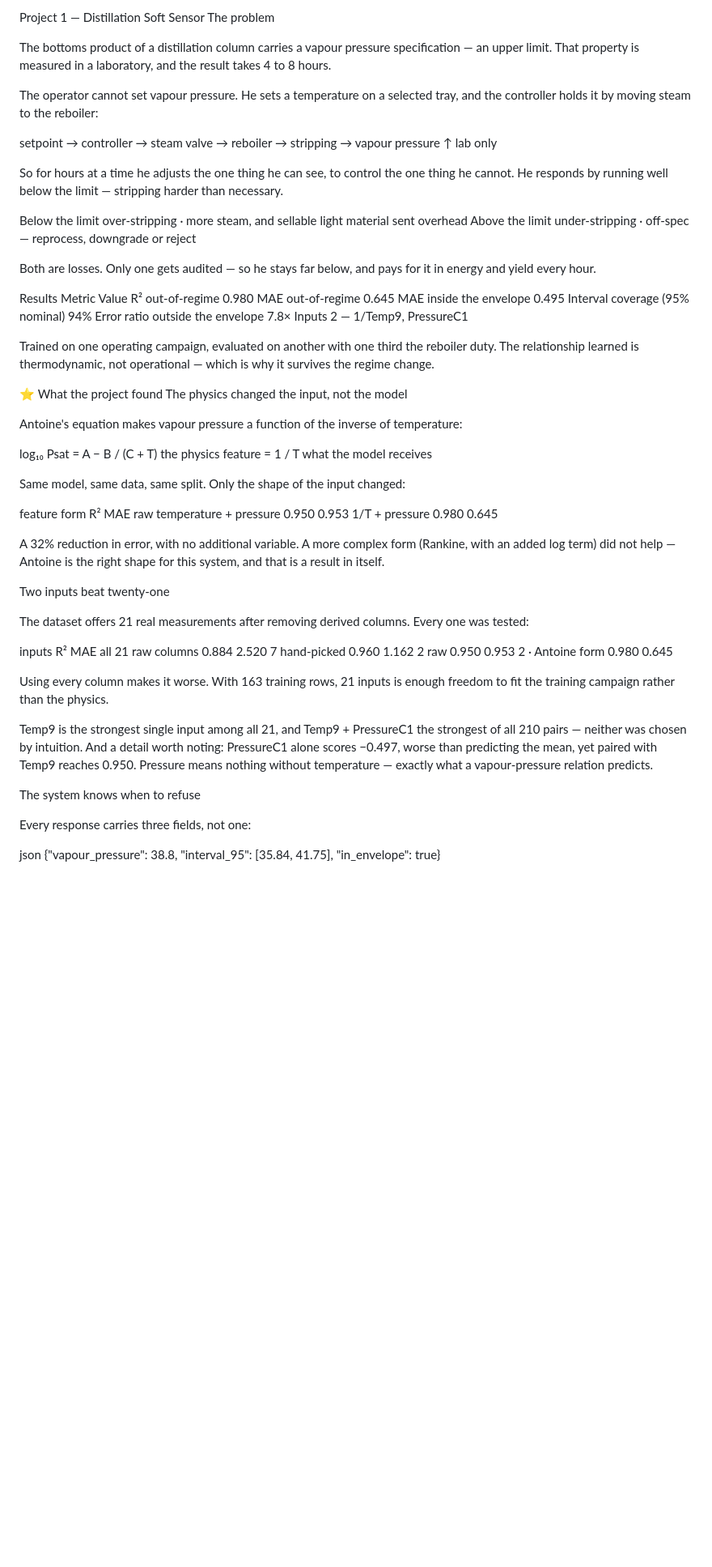
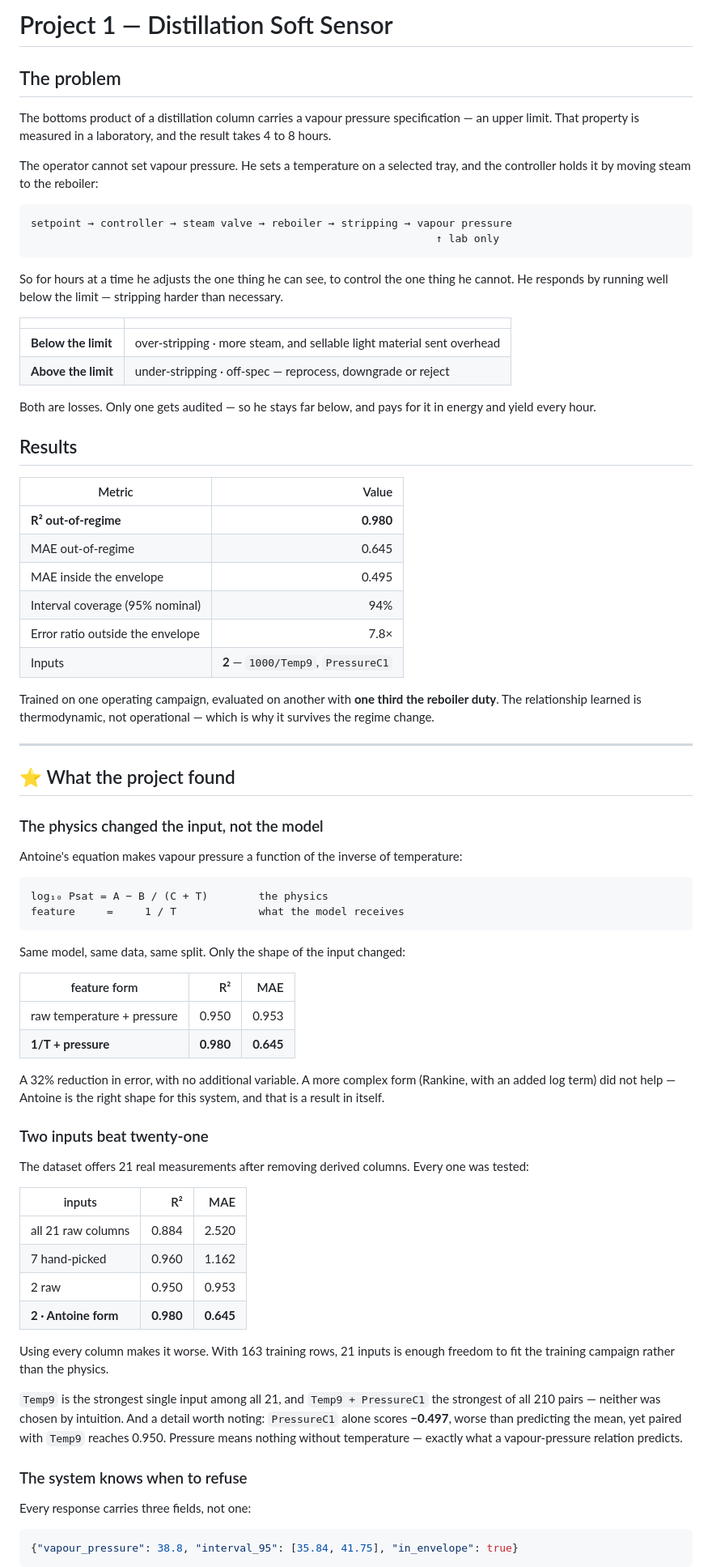
Before and after one commit to EngMtaleb/chemai, a Markdown page: projects/p01_soft_sensor/README.md, the part around one of its changes. Shown at 81% size. Drawn GitHub-style; blank space fills up the shorter version.

````diff
--- a/projects/p01_soft_sensor/README.md
+++ b/projects/p01_soft_sensor/README.md
@@ -1,66 +1,90 @@
-Project 1 — Distillation Soft Sensor
-The problem
+# Project 1 — Distillation Soft Sensor
 
-The bottoms product of a distillation column carries a vapour pressure specification — an upper limit. That property is measured in a laboratory, and the result takes 4 to 8 hours.
+## The problem
 
-The operator cannot set vapour pressure. He sets a temperature on a selected tray, and the controller holds it by moving steam to the reboiler:
+The bottoms product of a distillation column carries a vapour pressure specification — an upper
+limit. That property is measured in a laboratory, and the result takes 4 to 8 hours.
 
+The operator cannot set vapour pressure. He sets a temperature on a selected tray, and the
+controller holds it by moving steam to the reboiler:
+
+```
 setpoint → controller → steam valve → reboiler → stripping → vapour pressure
                                                                 ↑ lab only
+```
 
-So for hours at a time he adjusts the one thing he can see, to control the one thing he cannot. He responds by running well below the limit — stripping harder than necessary.
+So for hours at a time he adjusts the one thing he can see, to control the one thing he cannot. He
+responds by running well below the limit — stripping harder than necessary.
 
+| | |
+|---|---|
+| **Below the limit** | over-stripping · more steam, and sellable light material sent overhead |
+| **Above the limit** | under-stripping · off-spec — reprocess, downgrade or reject |
 
-Below the limit	over-stripping · more steam, and sellable light material sent overhead
-Above the limit	under-stripping · off-spec — reprocess, downgrade or reject
+Both are losses. Only one gets audited — so he stays far below, and pays for it in energy and yield
+every hour.
 
-Both are losses. Only one gets audited — so he stays far below, and pays for it in energy and yield every hour.
+## Results
 
-Results
-Metric	Value
-R² out-of-regime	0.980
-MAE out-of-regime	0.645
-MAE inside the envelope	0.495
-Interval coverage (95% nominal)	94%
-Error ratio outside the envelope	7.8×
-Inputs	2 — 1/Temp9, PressureC1
+| Metric | Value |
+|---|---:|
+| **R² out-of-regime** | **0.980** |
+| MAE out-of-regime | 0.645 |
+| MAE inside the envelope | 0.495 |
+| Interval coverage (95% nominal) | 94% |
+| Error ratio outside the envelope | 7.8× |
+| Inputs | **2** — `1000/Temp9`, `PressureC1` |
 
-Trained on one operating campaign, evaluated on another with one third the reboiler duty. The relationship learned is thermodynamic, not operational — which is why it survives the regime change.
+Trained on one operating campaign, evaluated on another with **one third the reboiler duty**. The
+relationship learned is thermodynamic, not operational — which is why it survives the regime change.
 
-⭐ What the project found
-The physics changed the input, not the model
+---
+
+## ⭐ What the project found
+
+### The physics changed the input, not the model
 
 Antoine's equation makes vapour pressure a function of the inverse of temperature:
 
+```
 log₁₀ Psat = A − B / (C + T)        the physics
 feature     =     1 / T             what the model receives
+```
 
 Same model, same data, same split. Only the shape of the input changed:
 
-feature form	R²	MAE
-raw temperature + pressure	0.950	0.953
-1/T + pressure	0.980	0.645
+| feature form | R² | MAE |
+|---|---:|---:|
+| raw temperature + pressure | 0.950 | 0.953 |
+| **1/T + pressure** | **0.980** | **0.645** |
 
-A 32% reduction in error, with no additional variable. A more complex form (Rankine, with an added log term) did not help — Antoine is the right shape for this system, and that is a result in itself.
+A 32% reduction in error, with no additional variable. A more complex form (Rankine, with an added
+log term) did not help — Antoine is the right shape for this system, and that is a result in itself.
 
-Two inputs beat twenty-one
+### Two inputs beat twenty-one
 
 The dataset offers 21 real measurements after removing derived columns. Every one was tested:
 
-inputs	R²	MAE
-all 21 raw columns	0.884	2.520
-7 hand-picked	0.960	1.162
-2 raw	0.950	0.953
-2 · Antoine form	0.980	0.645
+| inputs | R² | MAE |
+|---|---:|---:|
+| all 21 raw columns | 0.884 | 2.520 |
+| 7 hand-picked | 0.960 | 1.162 |
+| 2 raw | 0.950 | 0.953 |
+| **2 · Antoine form** | **0.980** | **0.645** |
 
-Using every column makes it worse. With 163 training rows, 21 inputs is enough freedom to fit the training campaign rather than the physics.
+Using every column makes it worse. With 163 training rows, 21 inputs is enough freedom to fit the
+training campaign rather than the physics.
 
-Temp9 is the strongest single input among all 21, and Temp9 + PressureC1 the strongest of all 210 pairs — neither was chosen by intuition. And a detail worth noting: PressureC1 alone scores −0.497, worse than predicting the mean, yet paired with Temp9 reaches 0.950. Pressure means nothing without temperature — exactly what a vapour-pressure relation predicts.
+`Temp9` is the strongest single input among all 21, and `Temp9 + PressureC1` the strongest of all 210
+pairs — neither was chosen by intuition. And a detail worth noting: `PressureC1` alone scores
+**−0.497**, worse than predicting the mean, yet paired with `Temp9` reaches 0.950. Pressure means
+nothing without temperature — exactly what a vapour-pressure relation predicts.
 
-The system knows when to refuse
+### The system knows when to refuse
 
 Every response carries three fields, not one:
 
-json
+```json
 {"vapour_pressure": 38.8, "interval_95": [35.84, 41.75], "in_envelope": true}
+```
 
````
Also changed, not shown: other parts of projects/p01_soft_sensor/README.md (+69 -31 lines).
